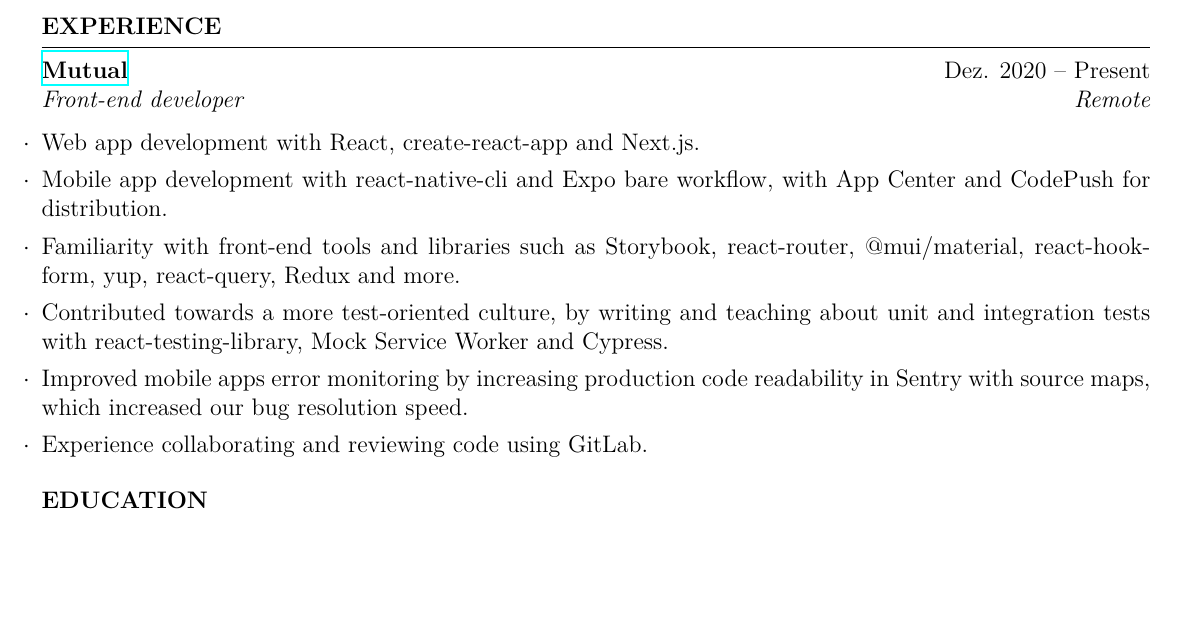
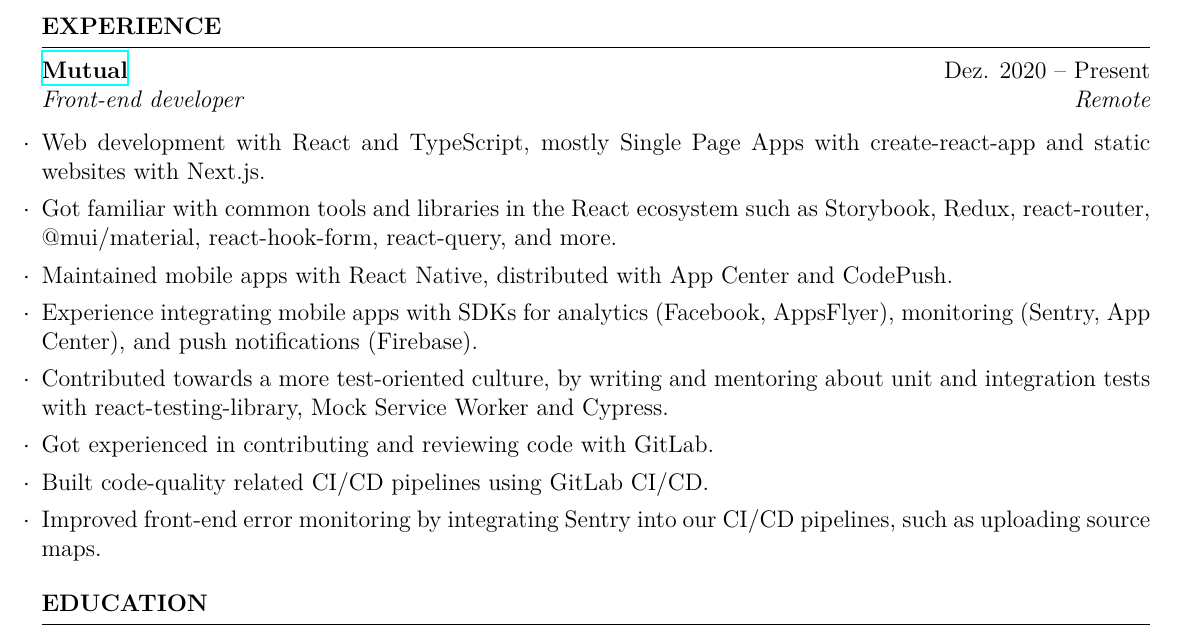
Before and after one commit to phelipetls/resumes, a LaTeX CV (phelipe-teles-resume-en.tex): part of the page, cut so that both start at the same text, the shorter picture padded with empty space. Compiled offline with XeLaTeX.

Commit message:
Rewrite bullet points of last job

```diff
--- a/phelipe-teles-resume-en.tex
+++ b/phelipe-teles-resume-en.tex
@@ -41,18 +41,23 @@
 \emph{Front-end developer} \hfill \emph{Remote} {\parfillskip=0pt\par}
 
 \begin{tightlist}
-  \item Web app development with React, create-react-app and Next.js.
-  \item Mobile app development with react-native-cli and Expo bare workflow,
-    with App Center and CodePush for distribution.
-  \item Familiarity with front-end tools and libraries such as Storybook,
-    react-router, @mui/material, react-hook-form, yup, react-query, Redux and
-    more.
+  \item Web development with React and TypeScript, mostly Single Page Apps with
+    create-react-app and static websites with Next.js.
+  \item Got familiar with common tools and libraries in the React ecosystem such
+    as Storybook, Redux, react-router, @mui/material, react-hook-form,
+    react-query, and more.
+  \item Maintained mobile apps with React Native, distributed with App Center
+    and CodePush.
+  \item Experience integrating mobile apps with SDKs for analytics (Facebook,
+    AppsFlyer), monitoring (Sentry, App Center), and push notifications
+    (Firebase).
   \item Contributed towards a more test-oriented culture, by writing and
-    teaching about unit and integration tests with react-testing-library,
-    Mock Service Worker and Cypress.
-  \item Improved mobile apps error monitoring by increasing production code readability in
-    Sentry with source maps, which increased our bug resolution speed.
-  \item Experience collaborating and reviewing code using GitLab.
+    mentoring about unit and integration tests with react-testing-library, Mock
+    Service Worker and Cypress.
+  \item Got experienced in contributing and reviewing code with GitLab.
+  \item Built code-quality related CI/CD pipelines using GitLab CI/CD.
+  \item Improved front-end error monitoring by integrating Sentry into our CI/CD
+    pipelines, such as uploading source maps.
 \end{tightlist}
 
 \medskip \textbf{EDUCATION} \medskip
```
